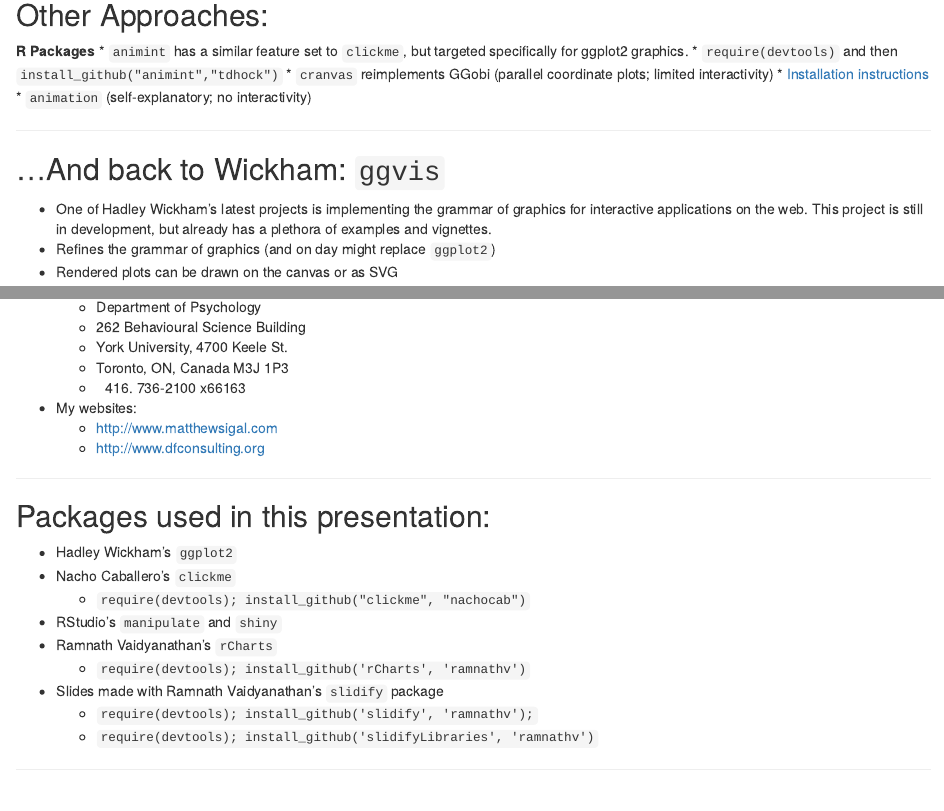
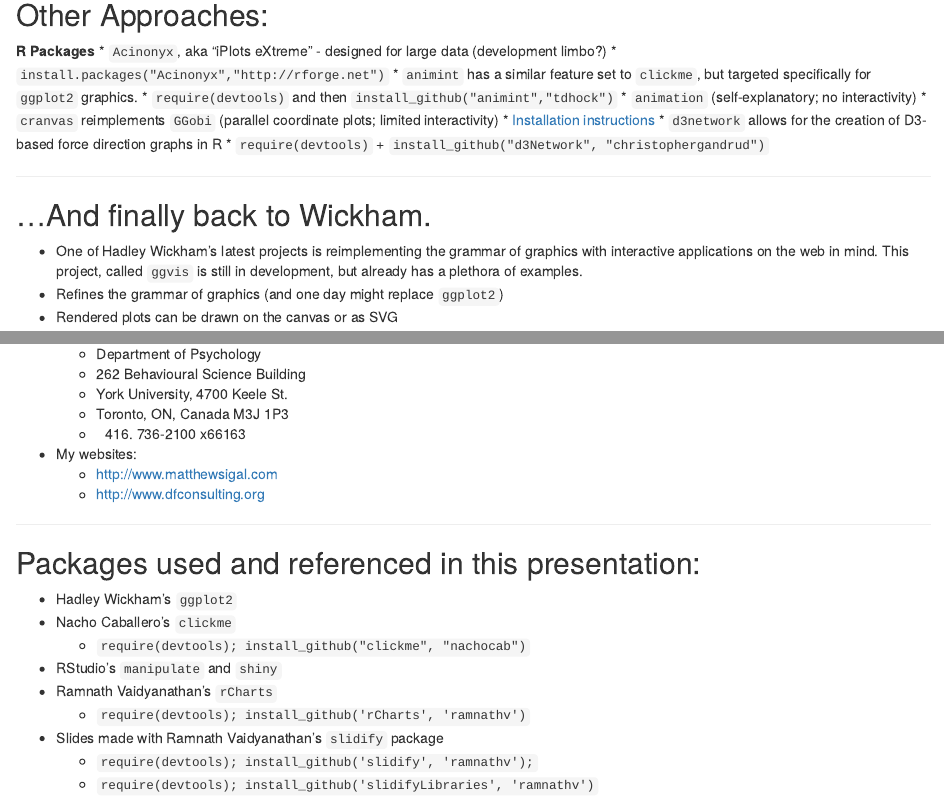
Before and after one commit to mattsigal/InteractiveGraphics, an R Markdown document (index.Rmd): the page in a window 1100 px wide, from 9060 px down, and a second part further down, joined at a grey line. Rendered offline with R 4.5, knitr and Pandoc, with nearby package versions; some code elsewhere in the file could not run offline.

Commit message:
publishing deck

````diff
--- a/index.Rmd
+++ b/index.Rmd
@@ -522,18 +522,22 @@
 ## Other Approaches:
 
 __R Packages__
-* `animint` has a similar feature set to `clickme`, but targeted specifically for ggplot2 graphics.
+* `Acinonyx`, aka "iPlots eXtreme" - designed for large data (development limbo?)
+  * `install.packages("Acinonyx","http://rforge.net")`
+* `animint` has a similar feature set to `clickme`, but targeted specifically for `ggplot2` graphics.
   * `require(devtools)` and then `install_github("animint","tdhock")`
-* `cranvas` reimplements GGobi (parallel coordinate plots; limited interactivity)
+* `animation` (self-explanatory; no interactivity)
+* `cranvas` reimplements `GGobi` (parallel coordinate plots; limited interactivity)
   * [Installation instructions](https://github.com/ggobi/cranvas/wiki)
-* `animation` (self-explanatory; no interactivity)
+* `d3network` allows for the creation of D3-based force direction graphs in R
+  * `require(devtools)` + `install_github("d3Network", "christophergandrud")`
 
 ---
 
-## ...And back to Wickham: `ggvis`
+## ...And finally back to Wickham.
 
-* One of Hadley Wickham's latest projects is implementing the grammar of graphics for interactive applications on the web. This project is still in development, but already has a plethora of examples and vignettes.
-* Refines the grammar of graphics (and on day might replace `ggplot2`)
+* One of Hadley Wickham's latest projects is reimplementing the grammar of graphics with interactive applications on the web in mind. This project, called `ggvis` is still in development, but already has a plethora of examples.
+* Refines the grammar of graphics (and one day might replace `ggplot2`)
 * Rendered plots can be drawn on the canvas or as SVG
 
 ```
@@ -576,7 +582,7 @@
 
 ---
 
-## Packages used in this presentation:
+## Packages used and referenced in this presentation:
 
 * Hadley Wickham's `ggplot2`
 * Nacho Caballero's `clickme`
````
Also changed, not shown: index.html, index.md, index.Rmd (4 more changed lines).
